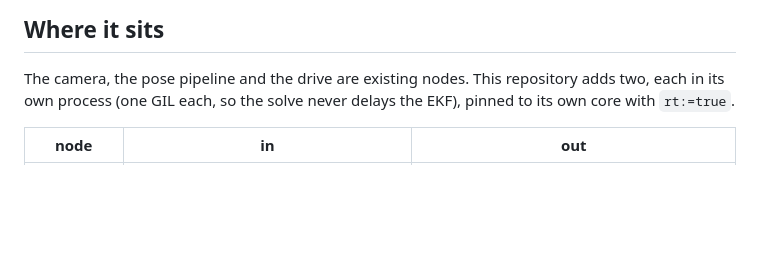
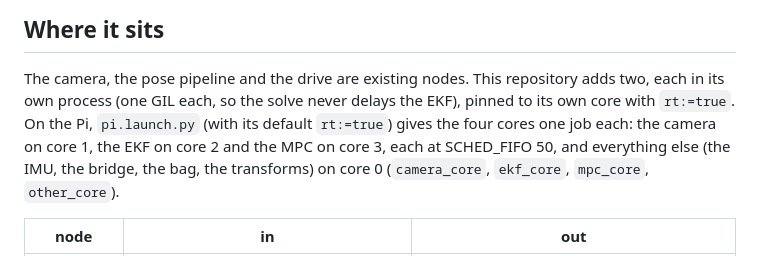
Before and after one commit to KaelinGraf/holonomic_mpc_ekf, a Markdown page: README.md, the part around one of its changes. GitHub-like rendering; blank space fills up the shorter version.

```diff
--- a/README.md
+++ b/README.md
@@ -9,7 +9,11 @@ implementation brief and fitted to the nodes that already run on the rig
 
 The camera, the pose pipeline and the drive are existing nodes. This repository
 adds two, each in its own process (one GIL each, so the solve never delays the
-EKF), pinned to its own core with `rt:=true`.
+EKF), pinned to its own core with `rt:=true`. On the Pi, `pi.launch.py` (with its
+default `rt:=true`) gives the four cores one job each: the camera on core 1, the
+EKF on core 2 and the MPC on core 3, each at SCHED_FIFO 50, and everything else
+(the IMU, the bridge, the bag, the transforms) on core 0 (`camera_core`,
+`ekf_core`, `mpc_core`, `other_core`).
 
 | node | in | out |
 |---|---|---|
```
Also changed, not shown: other parts of README.md (+107 -35 lines).
